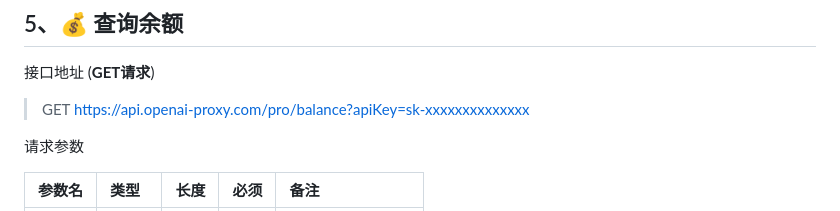
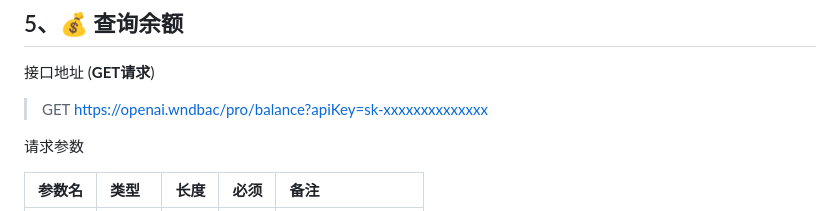
Before and after one commit to wndbac/OpenAI-API, a Markdown page: README.md, the part around the change. GitHub-like rendering.

```diff
--- a/README.md
+++ b/README.md
@@ -178,7 +178,7 @@ OpenAI本身是没有记忆的，如果你不告诉他你之前说了什么以
 
 接口地址 (**GET请求**)
 
-> GET [https://api.openai-proxy.com/pro/balance?apiKey=sk-xxxxxxxxxxxxxx](https://api.openai-proxy.com/pro/balance?apiKey=sk-xxxxxxxxxxxxxx)
+> GET [https://openai.wndbac/pro/balance?apiKey=sk-xxxxxxxxxxxxxx](https://api.openai-proxy.com/pro/balance?apiKey=sk-xxxxxxxxxxxxxx)
 
 请求参数
 
```
